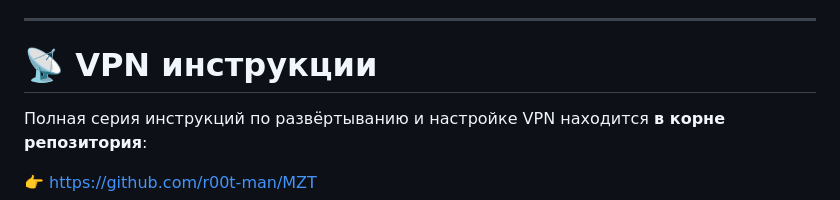
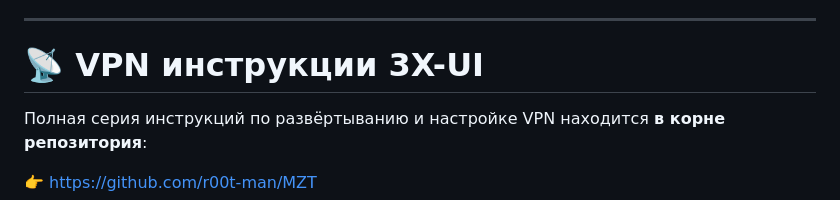
Before and after one commit to r00t-man/MZT, a Markdown page: README.md, the part around the change. Rendered like a GitHub page.

```diff
--- a/README.md
+++ b/README.md
@@ -58,7 +58,7 @@
 
 ---
 
-# 📡 VPN инструкции
+# 📡 VPN инструкции 3X-UI
 
 Полная серия инструкций по развёртыванию и настройке VPN находится **в корне репозитория**:
 
```
